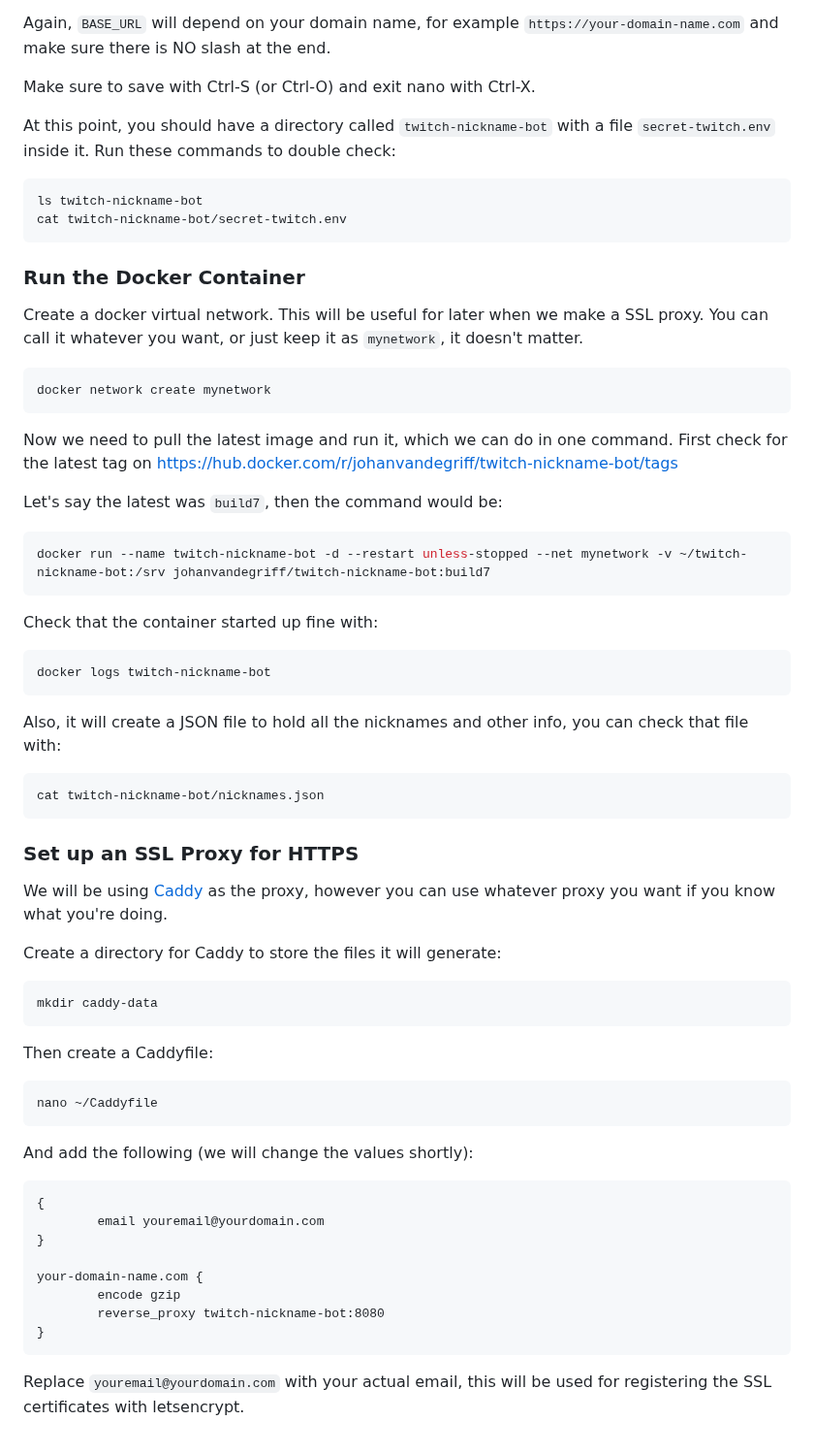
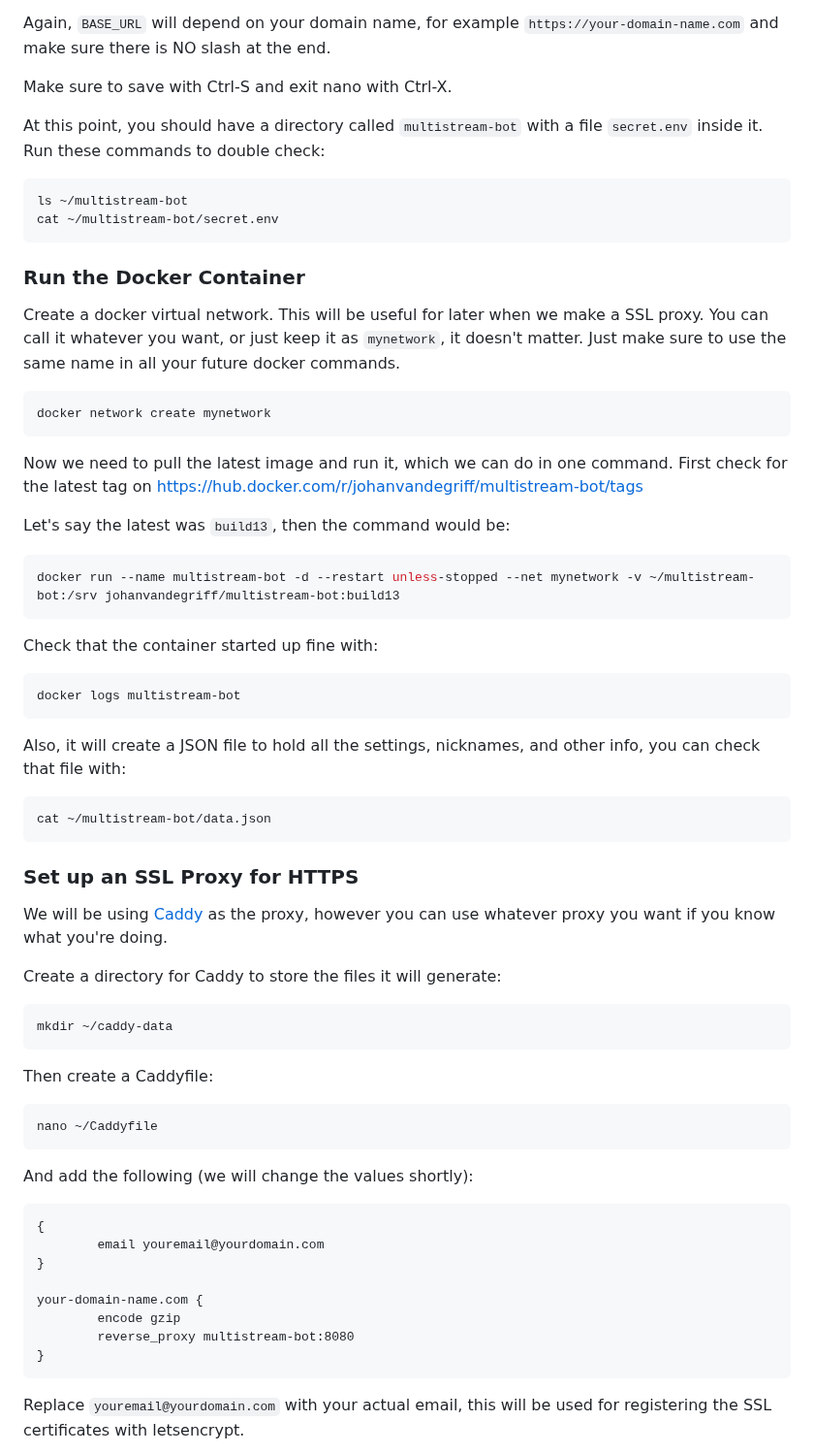
Before and after one commit to johanvandegriff/multibot, a Markdown page: README.md, the part around one of its changes. Shown at 97% size. Drawn GitHub-style.

````diff
--- a/README.md
+++ b/README.md
@@ -62,38 +77,38 @@ For `SESSION_SECRET`, this just needs to be random, nothing specific, so type a
 
 Again, `BASE_URL` will depend on your domain name, for example `https://your-domain-name.com` and make sure there is NO slash at the end.
 
-Make sure to save with Ctrl-S (or Ctrl-O) and exit nano with Ctrl-X.
+Make sure to save with Ctrl-S and exit nano with Ctrl-X.
 
-At this point, you should have a directory called `twitch-nickname-bot` with a file `secret-twitch.env` inside it. Run these commands to double check:
+At this point, you should have a directory called `multistream-bot` with a file `secret.env` inside it. Run these commands to double check:
 
 ```bash
-ls twitch-nickname-bot
-cat twitch-nickname-bot/secret-twitch.env
+ls ~/multistream-bot
+cat ~/multistream-bot/secret.env
 ```
 
 ### Run the Docker Container
-Create a docker virtual network. This will be useful for later when we make a SSL proxy. You can call it whatever you want, or just keep it as `mynetwork`, it doesn't matter.
+Create a docker virtual network. This will be useful for later when we make a SSL proxy. You can call it whatever you want, or just keep it as `mynetwork`, it doesn't matter. Just make sure to use the same name in all your future docker commands.
 ```bash
 docker network create mynetwork
 ```
 
-Now we need to pull the latest image and run it, which we can do in one command. First check for the latest tag on https://hub.docker.com/r/johanvandegriff/twitch-nickname-bot/tags
+Now we need to pull the latest image and run it, which we can do in one command. First check for the latest tag on https://hub.docker.com/r/johanvandegriff/multistream-bot/tags
 
-Let's say the latest was `build7`, then the command would be:
+Let's say the latest was `build13`, then the command would be:
 
 ```bash
-docker run --name twitch-nickname-bot -d --restart unless-stopped --net mynetwork -v ~/twitch-nickname-bot:/srv johanvandegriff/twitch-nickname-bot:build7
+docker run --name multistream-bot -d --restart unless-stopped --net mynetwork -v ~/multistream-bot:/srv johanvandegriff/multistream-bot:build13
 ```
 
 Check that the container started up fine with:
 ```bash
-docker logs twitch-nickname-bot
+docker logs multistream-bot
 ```
 
-Also, it will create a JSON file to hold all the nicknames and other info, you can check that file with:
+Also, it will create a JSON file to hold all the settings, nicknames, and other info, you can check that file with:
 
 ```bash
-cat twitch-nickname-bot/nicknames.json
+cat ~/multistream-bot/data.json
 ```
 
 ### Set up an SSL Proxy for HTTPS
@@ -101,7 +116,7 @@ We will be using [Caddy](https://caddyserver.com/) as the proxy, however you can
 
 Create a directory for Caddy to store the files it will generate:
 ```bash
-mkdir caddy-data
+mkdir ~/caddy-data
 ```
 
 Then create a Caddyfile:
@@ -117,7 +132,7 @@ And add the following (we will change the values shortly):
 
 your-domain-name.com {
         encode gzip
-        reverse_proxy twitch-nickname-bot:8080
+        reverse_proxy multistream-bot:8080
 }
 ```
 
````
Also changed, not shown: other parts of README.md (+37 -22 lines).
